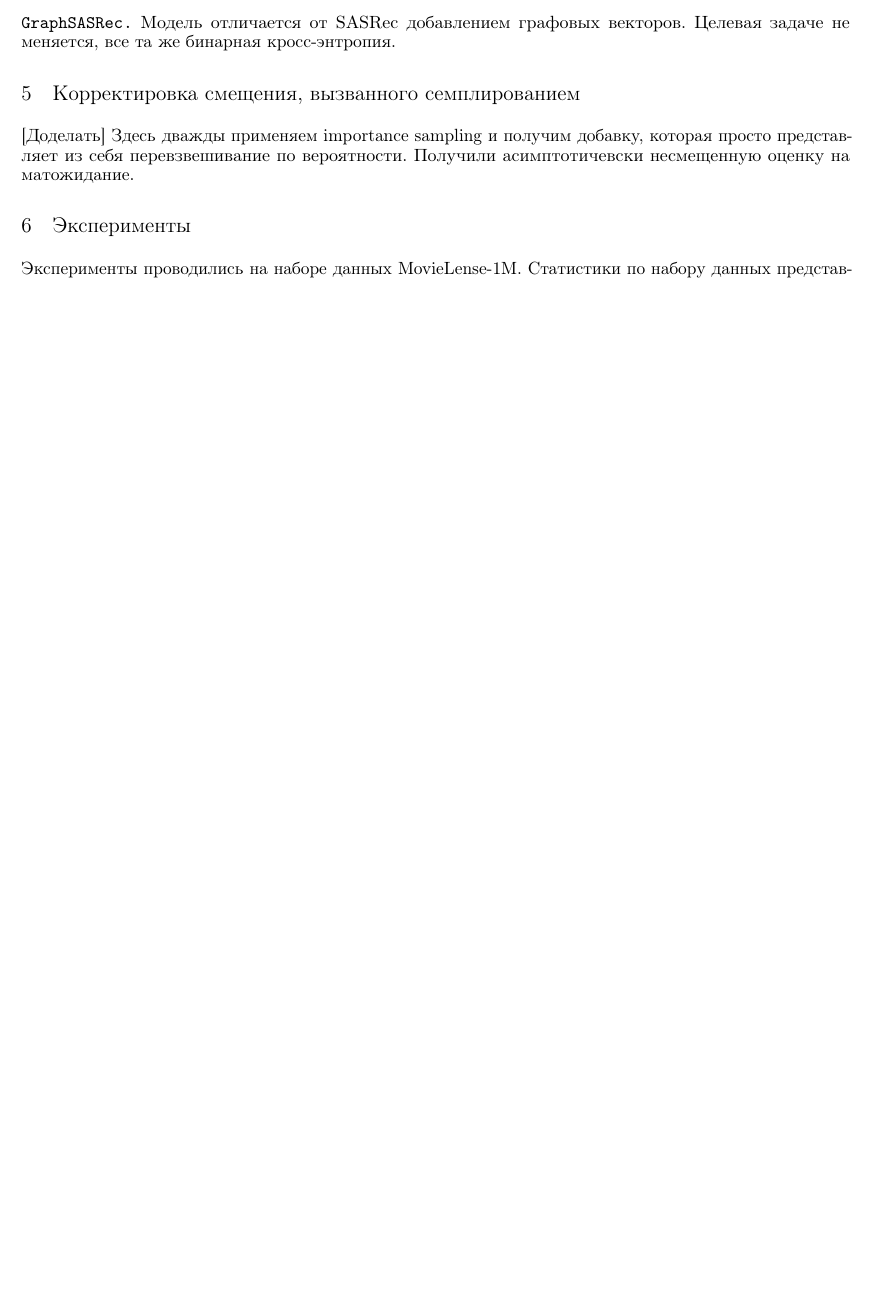
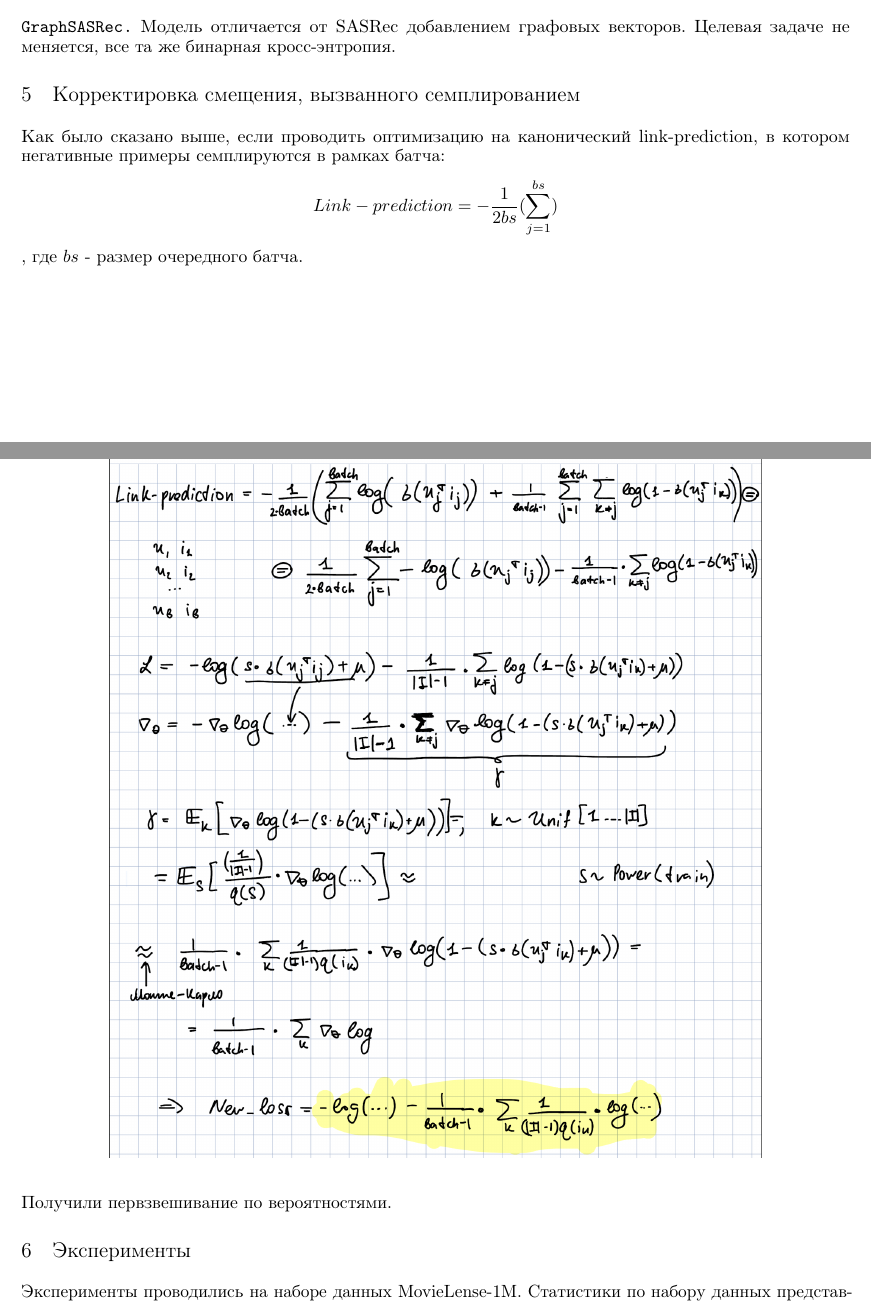
Before and after one commit to matfu-pixel/GraphSASRec, a LaTeX paper (paper/main.tex): part of page 5 of 7 before the commit and two parts of pages 5 and 6 of 8 after it, the two joined at a grey line, cut so that both start at the same text, the shorter picture padded with empty space. Compiled offline with pdfLaTeX.

Commit message:
add letters + proof

```diff
--- a/paper/main.tex
+++ b/paper/main.tex
@@ -247,9 +247,18 @@ $$
 
 \section{Корректировка смещения, вызванного семплированием}
 
-[Доделать] Здесь дважды применяем importance sampling и получим добавку, которая просто представляет из себя перевзвешивание по
-вероятности. Получили асимптотичевски несмещенную оценку на матожидание.
+Как было сказано выше, если проводить оптимизацию на канонический link-prediction, в котором негативные примеры семплируются в рамках батча:
+$$
+Link-prediction = - \frac{1}{2 bs} (\sum_{j = 1}^{bs})
+$$
+, где $bs$ - размер очередного батча.
+\begin{figure}[!ht]
+    \centering
+    \includegraphics[width=130mm]{images/logQcorrection.png}
+\end{figure}
 
+\newpage
+Получили первзвешивание по вероятностями.
 \section{Эксперименты}
 
 Эксперименты проводились на наборе данных MovieLense-1M. Статистики по набору данных представлены в
```
Also changed, not shown: paper/images/logQcorrection.png (added), paper/main.pdf, paper/main.tex (4 more changed lines), 1 other file.
